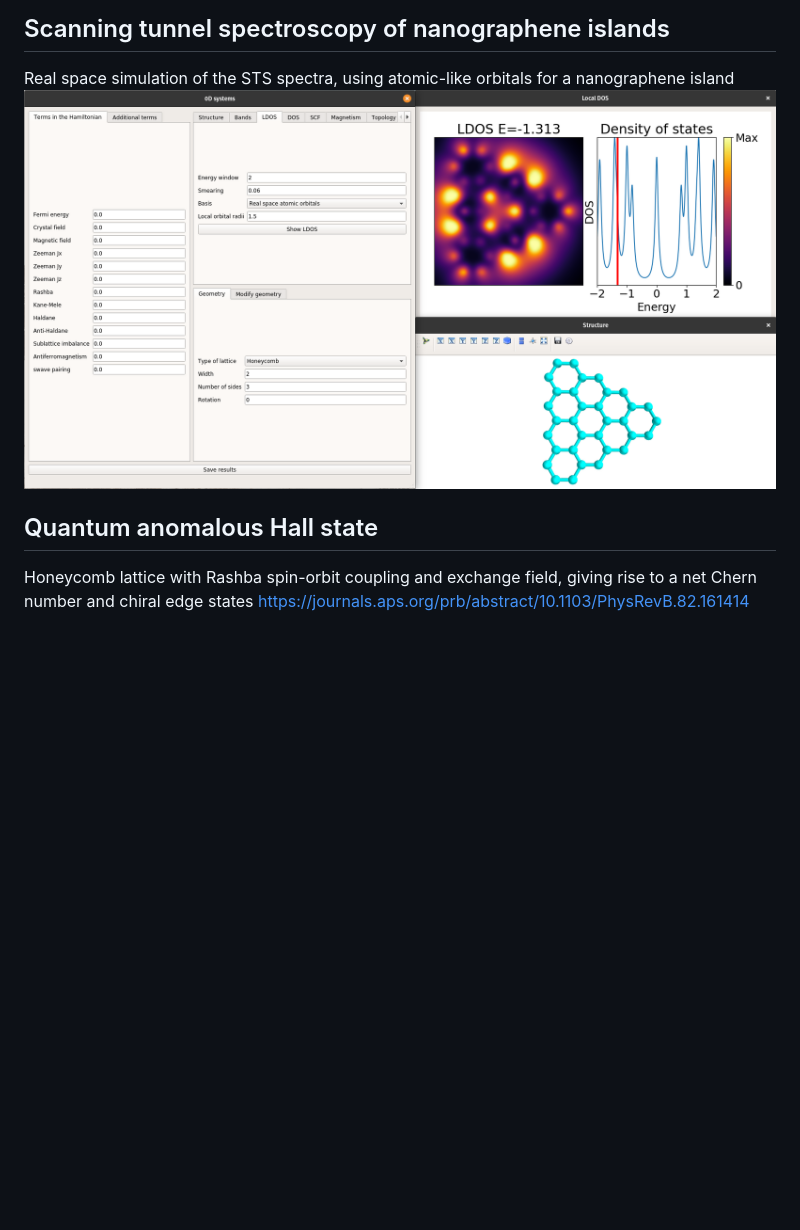
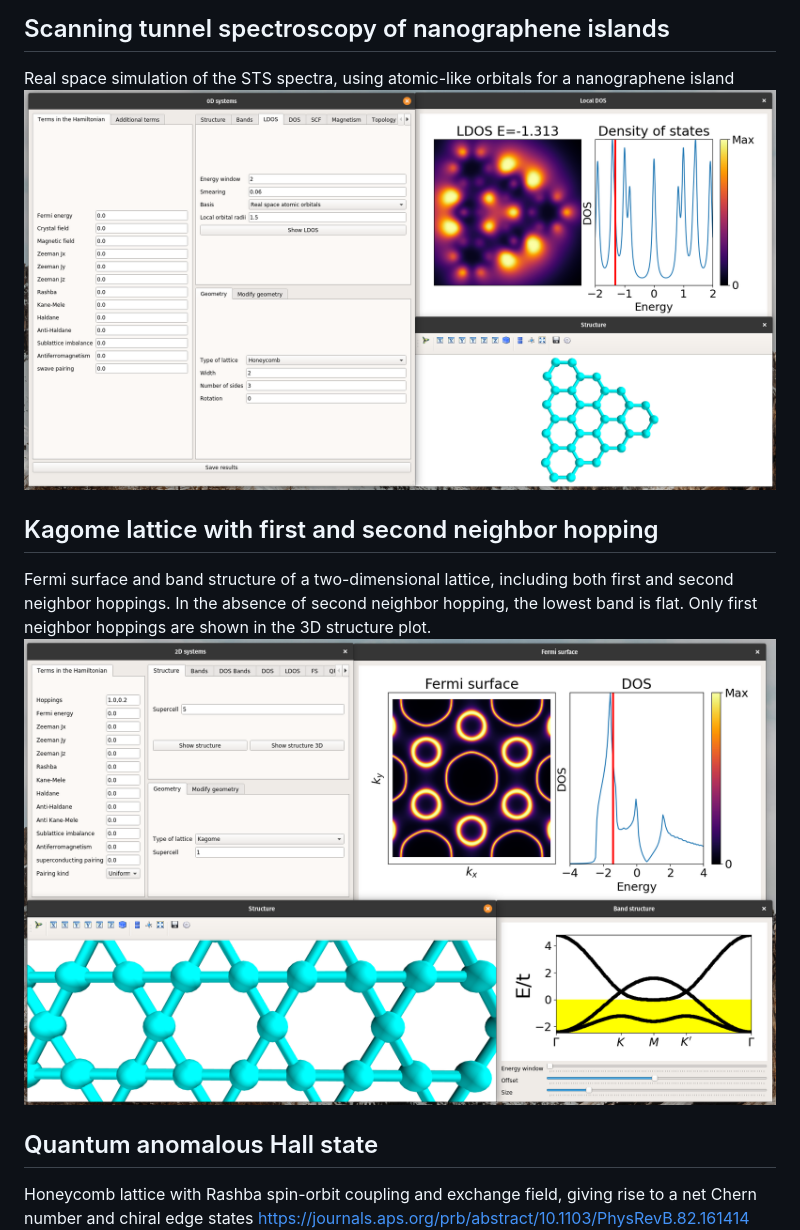
Before and after one commit to joselado/quantum-lattice, a Markdown page: README.md, the part around one of its changes. Drawn GitHub-style; pictures changed too: screenshots/kagome_lattice_second.png (added), screenshots/nanographene.png; blank space fills up the shorter version.

```diff
--- a/README.md
+++ b/README.md
@@ -81,7 +81,17 @@ for a nanographene island
 ![Alt text](screenshots/nanographene.png?raw=true "STS nanographene")
 
 
-## Quantum anomalous Hall state
+
+## Kagome lattice with first and second neighbor hopping ##
+Fermi surface and band structure of a two-dimensional lattice,
+including both first and second neighbor hoppings. In the absence
+of second neighbor hopping, the lowest band is flat. Only first
+neighbor hoppings are shown in the 3D structure plot.
+![Alt text](screenshots/kagome_lattice_second.png?raw=true "Kagome lattice with NN and NNN hopping")
+
+
+
+## Quantum anomalous Hall state ##
 Honeycomb lattice with Rashba spin-orbit coupling and exchange field, giving rise to a net Chern number and chiral edge states
 https://journals.aps.org/prb/abstract/10.1103/PhysRevB.82.161414
 ![Alt text](screenshots/qah.png?raw=true "QAH state")
```
Also changed, not shown: other parts of README.md (+2 -2 lines).
